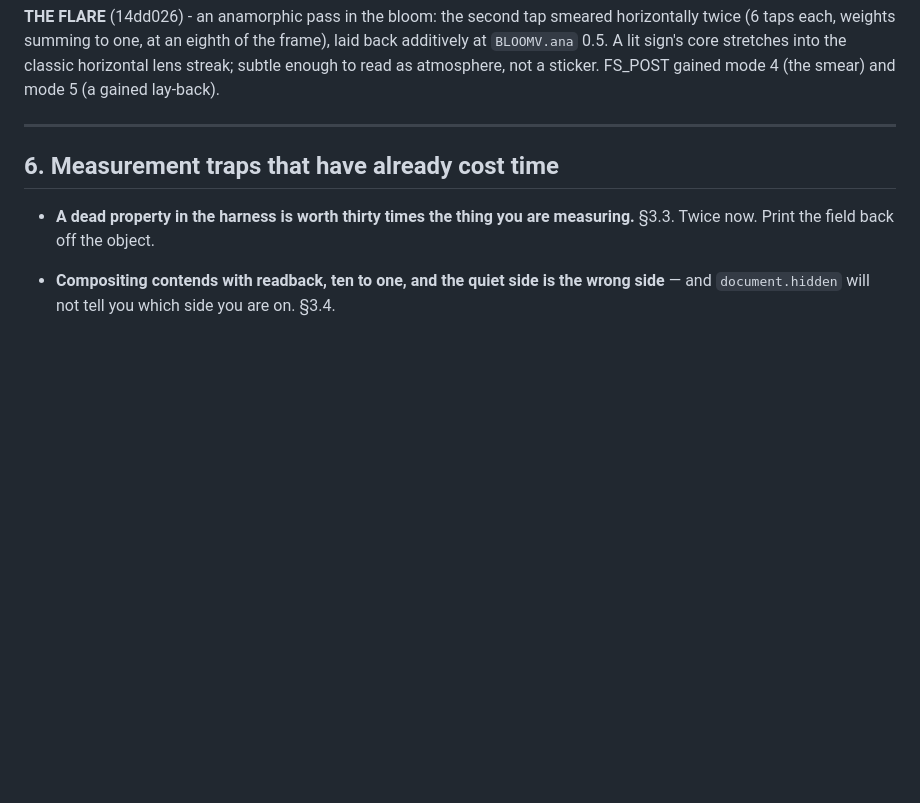
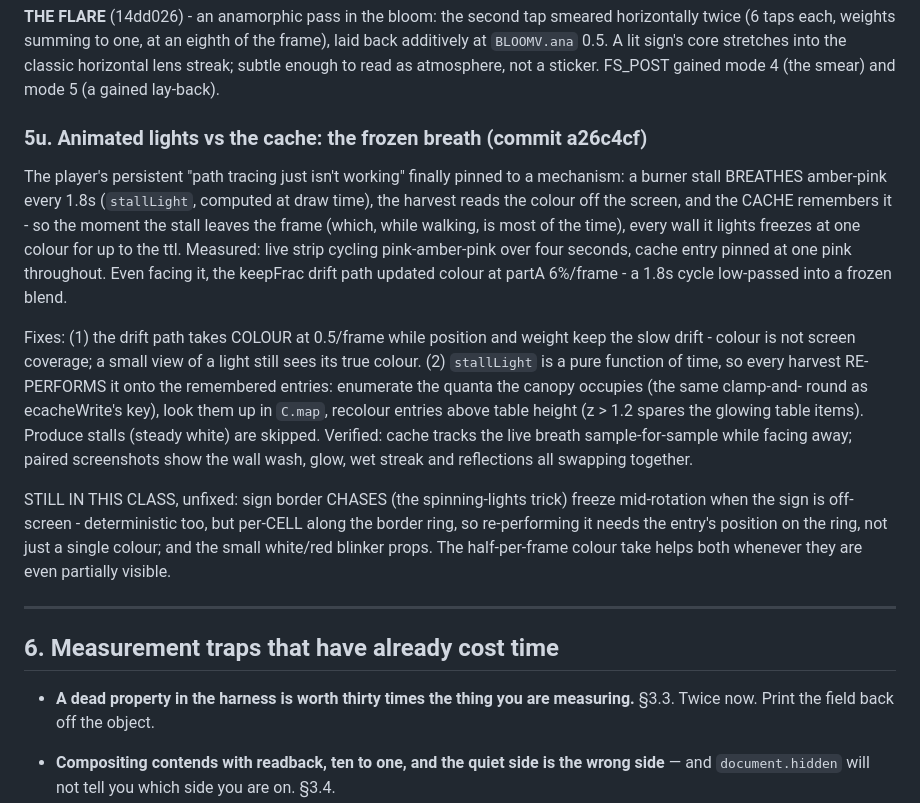
Before and after one commit to nukacolafamine-star/ascii-city, a Markdown page: docs/GPU-PORT-HANDOFF.md, the part around the change. GitHub-like rendering; blank space fills up the shorter version.

Commit message:
The handoff learns about the frozen breath
Section 5u: animated lights versus the cache - the mechanism, the two
fixes, and what stays in the class (sign chases, blinkers).

Co-Authored-By: Claude Fable 5 <noreply@anthropic.com>

```diff
--- a/docs/GPU-PORT-HANDOFF.md
+++ b/docs/GPU-PORT-HANDOFF.md
@@ -1788,6 +1788,36 @@ an eighth of the frame), laid back additively at `BLOOMV.ana` 0.5. A
 lit sign's core stretches into the classic horizontal lens streak;
 subtle enough to read as atmosphere, not a sticker. FS_POST gained mode
 4 (the smear) and mode 5 (a gained lay-back).
+
+### 5u. Animated lights vs the cache: the frozen breath (commit a26c4cf)
+
+The player's persistent "path tracing just isn't working" finally pinned
+to a mechanism: a burner stall BREATHES amber-pink every 1.8s
+(`stallLight`, computed at draw time), the harvest reads the colour off
+the screen, and the CACHE remembers it - so the moment the stall leaves
+the frame (which, while walking, is most of the time), every wall it
+lights freezes at one colour for up to the ttl. Measured: live strip
+cycling pink-amber-pink over four seconds, cache entry pinned at one
+pink throughout. Even facing it, the keepFrac drift path updated colour
+at partA 6%/frame - a 1.8s cycle low-passed into a frozen blend.
+
+Fixes: (1) the drift path takes COLOUR at 0.5/frame while position and
+weight keep the slow drift - colour is not screen coverage; a small view
+of a light still sees its true colour. (2) `stallLight` is a pure
+function of time, so every harvest RE-PERFORMS it onto the remembered
+entries: enumerate the quanta the canopy occupies (the same clamp-and-
+round as ecacheWrite's key), look them up in `C.map`, recolour entries
+above table height (z > 1.2 spares the glowing table items). Produce
+stalls (steady white) are skipped. Verified: cache tracks the live
+breath sample-for-sample while facing away; paired screenshots show the
+wall wash, glow, wet streak and reflections all swapping together.
+
+STILL IN THIS CLASS, unfixed: sign border CHASES (the spinning-lights
+trick) freeze mid-rotation when the sign is off-screen - deterministic
+too, but per-CELL along the border ring, so re-performing it needs the
+entry's position on the ring, not just a single colour; and the small
+white/red blinker props. The half-per-frame colour take helps both
+whenever they are even partially visible.
 
 ---
 
```
